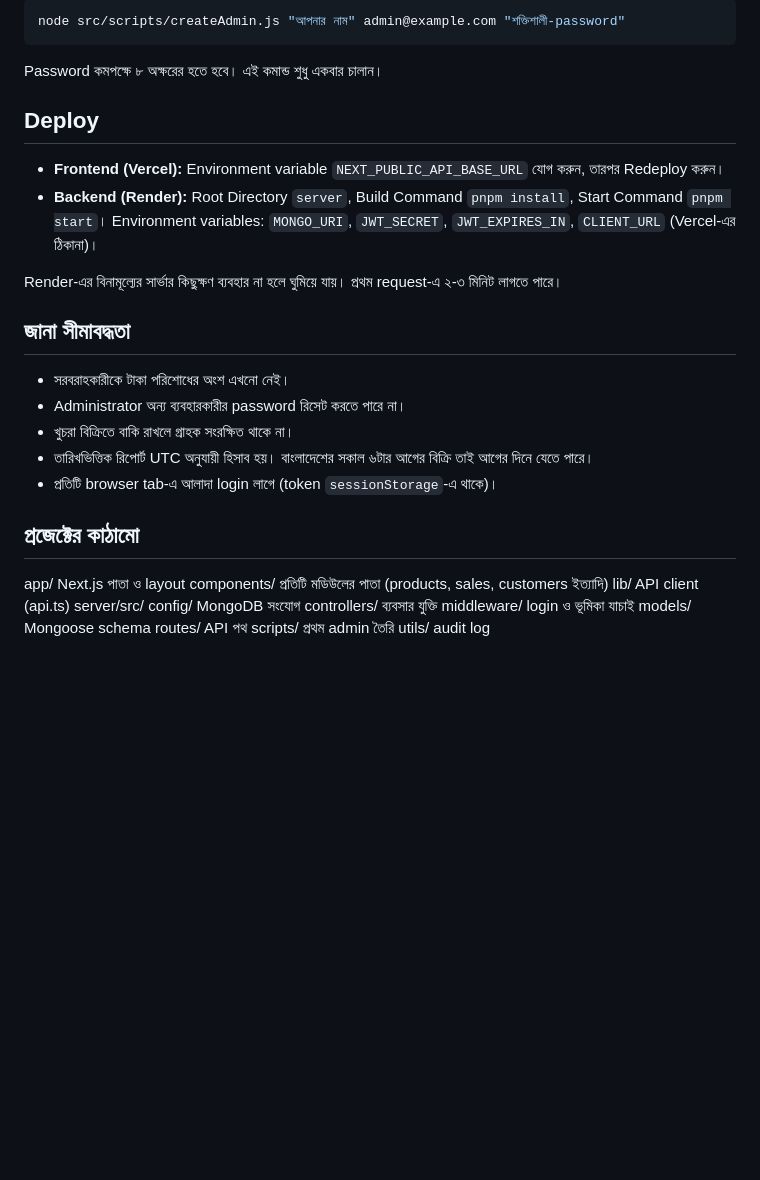
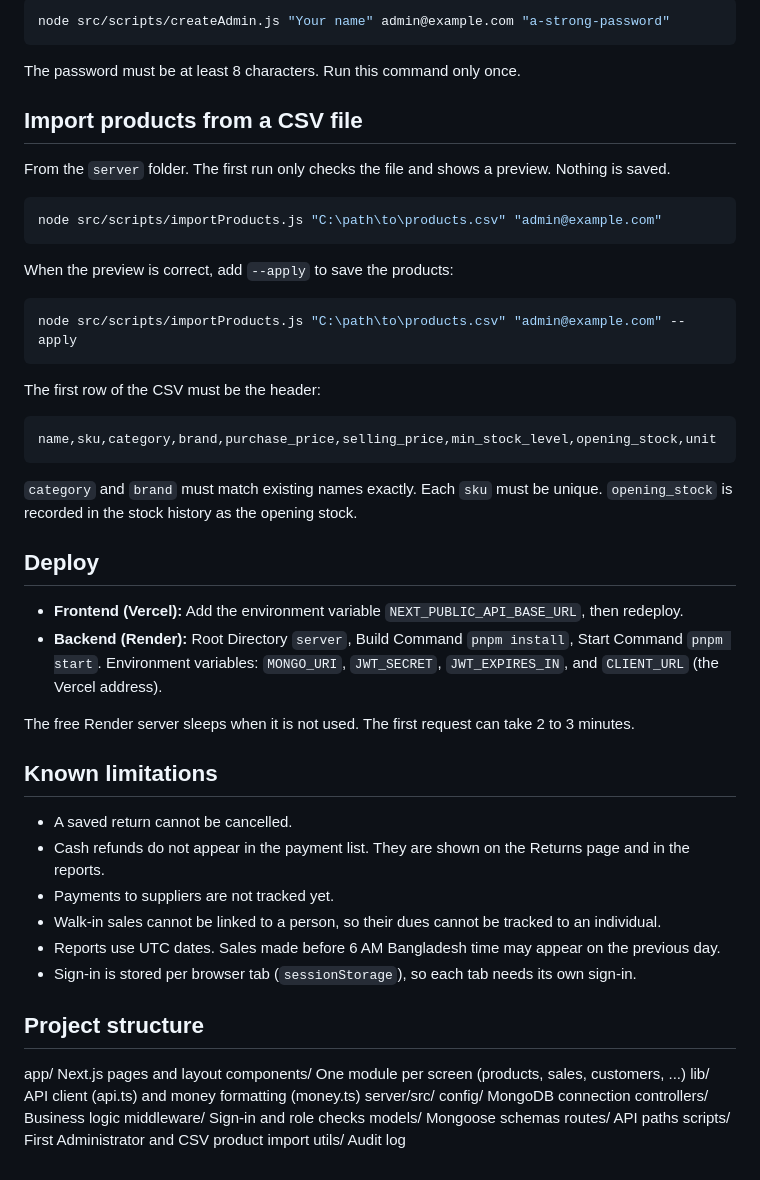
Before and after one commit to mdraihan2010/inventory-management-system, a Markdown page: README.md, the part around one of its changes. Rendered like a GitHub page; blank space fills up the shorter version.

````diff
--- a/README.md
+++ b/README.md
@@ -70,35 +77,58 @@ pnpm dev
 
 ```bash
-node src/scripts/createAdmin.js "আপনার নাম" admin@example.com "শক্তিশালী-password"
+node src/scripts/createAdmin.js "Your name" admin@example.com "a-strong-password"
 ```
 
-Password কমপক্ষে ৮ অক্ষরের হতে হবে। এই কমান্ড শুধু একবার চালান।
+The password must be at least 8 characters. Run this command only once.
+
+## Import products from a CSV file
+
+From the `server` folder. The first run only checks the file and shows a preview. Nothing is saved.
+
+```bash
+node src/scripts/importProducts.js "C:\path\to\products.csv" "admin@example.com"
+```
+
+When the preview is correct, add `--apply` to save the products:
+
+```bash
+node src/scripts/importProducts.js "C:\path\to\products.csv" "admin@example.com" --apply
+```
+
+The first row of the CSV must be the header:
+
+```csv
+name,sku,category,brand,purchase_price,selling_price,min_stock_level,opening_stock,unit
+```
+
+`category` and `brand` must match existing names exactly. Each `sku` must be unique. `opening_stock` is recorded in the stock history as the opening stock.
 
 ## Deploy
 
-- **Frontend (Vercel):** Environment variable `NEXT_PUBLIC_API_BASE_URL` যোগ করুন, তারপর Redeploy করুন।
-- **Backend (Render):** Root Directory `server`, Build Command `pnpm install`, Start Command `pnpm start`। Environment variables: `MONGO_URI`, `JWT_SECRET`, `JWT_EXPIRES_IN`, `CLIENT_URL` (Vercel-এর ঠিকানা)।
+- **Frontend (Vercel):** Add the environment variable `NEXT_PUBLIC_API_BASE_URL`, then redeploy.
+- **Backend (Render):** Root Directory `server`, Build Command `pnpm install`, Start Command `pnpm start`. Environment variables: `MONGO_URI`, `JWT_SECRET`, `JWT_EXPIRES_IN`, and `CLIENT_URL` (the Vercel address).
 
-Render-এর বিনামূল্যের সার্ভার কিছুক্ষণ ব্যবহার না হলে ঘুমিয়ে যায়। প্রথম request-এ ২-৩ মিনিট লাগতে পারে।
+The free Render server sleeps when it is not used. The first request can take 2 to 3 minutes.
 
-## জানা সীমাবদ্ধতা
+## Known limitations
 
-- সরবরাহকারীকে টাকা পরিশোধের অংশ এখনো নেই।
-- Administrator অন্য ব্যবহারকারীর password রিসেট করতে পারে না।
-- খুচরা বিক্রিতে বাকি রাখলে গ্রাহক সংরক্ষিত থাকে না।
-- তারিখভিত্তিক রিপোর্ট UTC অনুযায়ী হিসাব হয়। বাংলাদেশের সকাল ৬টার আগের বিক্রি তাই আগের দিনে যেতে পারে।
-- প্রতিটি browser tab-এ আলাদা login লাগে (token `sessionStorage`-এ থাকে)।
+- A saved return cannot be cancelled.
+- Cash refunds do not appear in the payment list. They are shown on the Returns page and in the reports.
+- Payments to suppliers are not tracked yet.
+- Walk-in sales cannot be linked to a person, so their dues cannot be tracked to an individual.
+- Reports use UTC dates. Sales made before 6 AM Bangladesh time may appear on the previous day.
+- Sign-in is stored per browser tab (`sessionStorage`), so each tab needs its own sign-in.
 
-## প্রজেক্টের কাঠামো
+## Project structure
 
-app/ Next.js পাতা ও layout
-components/ প্রতিটি মডিউলের পাতা (products, sales, customers ইত্যাদি)
-lib/ API client (api.ts)
+app/ Next.js pages and layout
+components/ One module per screen (products, sales, customers, ...)
+lib/ API client (api.ts) and money formatting (money.ts)
 server/src/
-config/ MongoDB সংযোগ
-controllers/ ব্যবসার যুক্তি
-middleware/ login ও ভূমিকা যাচাই
-models/ Mongoose schema
-routes/ API পথ
-scripts/ প্রথম admin তৈরি
-utils/ audit log
+config/ MongoDB connection
+controllers/ Business logic
+middleware/ Sign-in and role checks
+models/ Mongoose schemas
+routes/ API paths
+scripts/ First Administrator and CSV product import
+utils/ Audit log
````
Also changed, not shown: other parts of README.md (+42 -35 lines).
